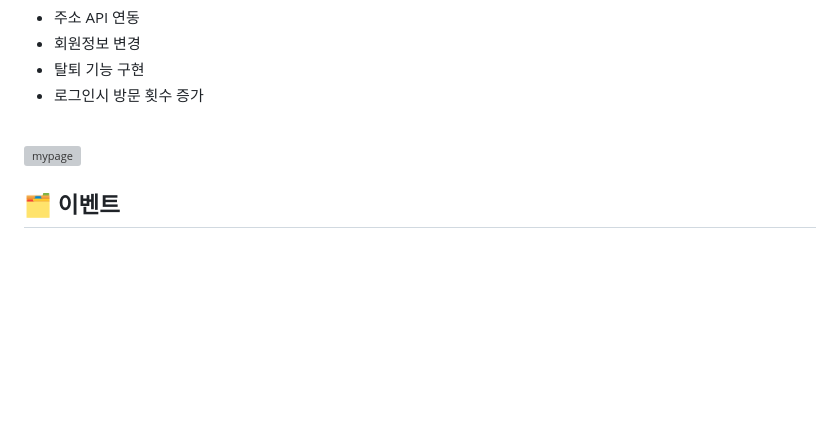
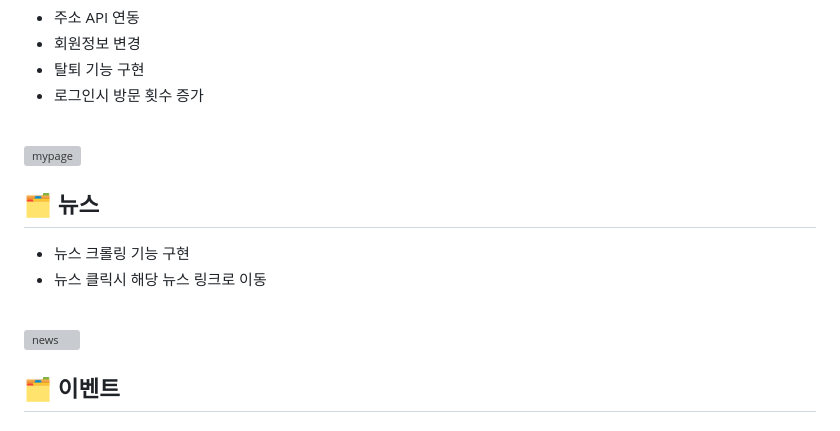
Before and after one commit to ChunjaeTeam3/TeamProject3, a Markdown page: README.md, the part around the change. GitHub-like rendering; blank space fills up the shorter version; grey boxes are pictures that could not be loaded.

Commit message:
[hyun 230922 ] 리드미 뉴스 시연동영상 추가

```diff
--- a/README.md
+++ b/README.md
@@ -224,6 +224,13 @@
 
 ![mypage](https://github.com/ChunjaeTeam3/TeamProject3/assets/138674233/d40984bd-4b35-4826-b3b1-8a5d99391de1)
 
+## 🗂 뉴스
+- 뉴스 크롤링 기능 구현
+- 뉴스 클릭시 해당 뉴스 링크로 이동
+<br>
+
+![news](https://github.com/ChunjaeTeam3/TeamProject3/assets/138674233/05f5b96f-ec9f-428f-b2f2-95daf33fdf33)
+
 ## 🗂 이벤트
 ### 1. 이벤트 관리
 - CURD
```
